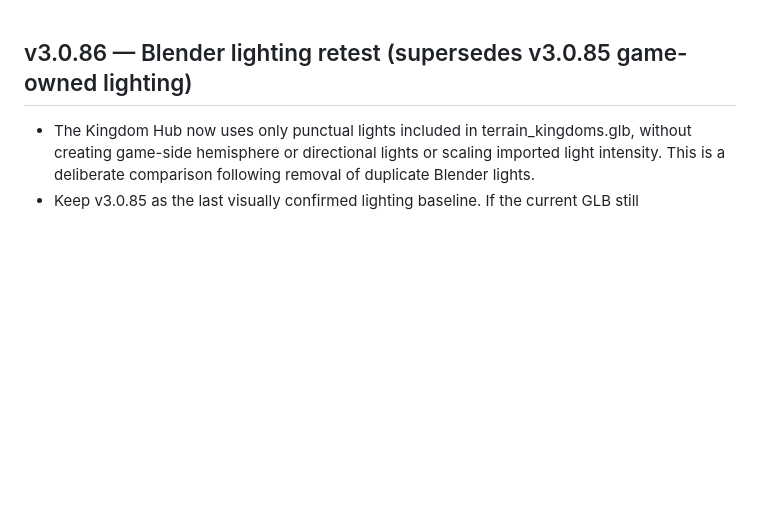
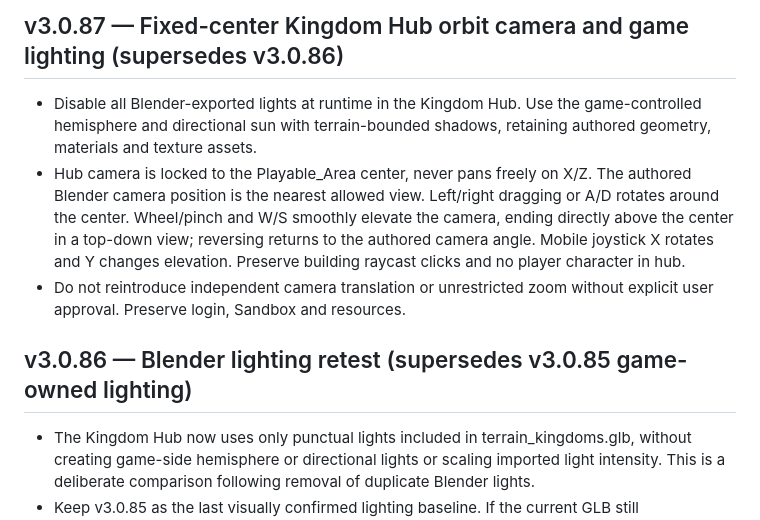
Before and after one commit to nhitzert69/wayfarer-rpg, a Markdown page: game rules.md, the part around the change. Drawn GitHub-style; blank space fills up the shorter version.

Commit message:
v3.0.87: codify hub orbit camera and game lighting rules

```diff
--- a/game rules.md
+++ b/game rules.md
@@ -1,3 +1,8 @@
+## v3.0.87 — Fixed-center Kingdom Hub orbit camera and game lighting (supersedes v3.0.86)
+- Disable all Blender-exported lights at runtime in the Kingdom Hub. Use the game-controlled hemisphere and directional sun with terrain-bounded shadows, retaining authored geometry, materials and texture assets.
+- Hub camera is locked to the Playable_Area center, never pans freely on X/Z. The authored Blender camera position is the nearest allowed view. Left/right dragging or A/D rotates around the center. Wheel/pinch and W/S smoothly elevate the camera, ending directly above the center in a top-down view; reversing returns to the authored camera angle. Mobile joystick X rotates and Y changes elevation. Preserve building raycast clicks and no player character in hub.
+- Do not reintroduce independent camera translation or unrestricted zoom without explicit user approval. Preserve login, Sandbox and resources.
+
 ## v3.0.86 — Blender lighting retest (supersedes v3.0.85 game-owned lighting)
 - The Kingdom Hub now uses only punctual lights included in terrain_kingdoms.glb, without creating game-side hemisphere or directional lights or scaling imported light intensity. This is a deliberate comparison following removal of duplicate Blender lights.
 - Keep v3.0.85 as the last visually confirmed lighting baseline. If the current GLB still overexposes, inspect the exported lights and materials before choosing a permanent lighting strategy. Preserve camera, controls, resources and account data.
```
